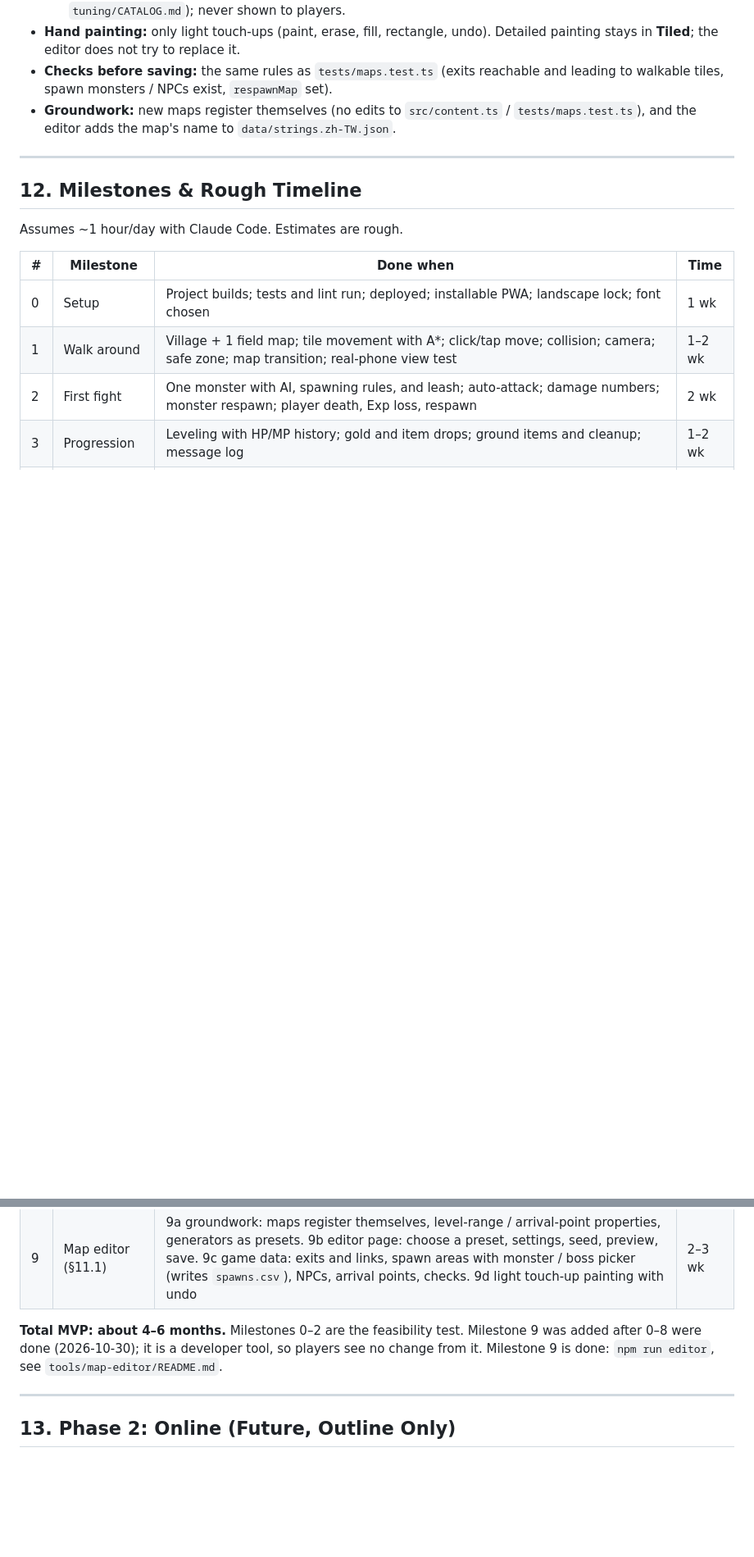
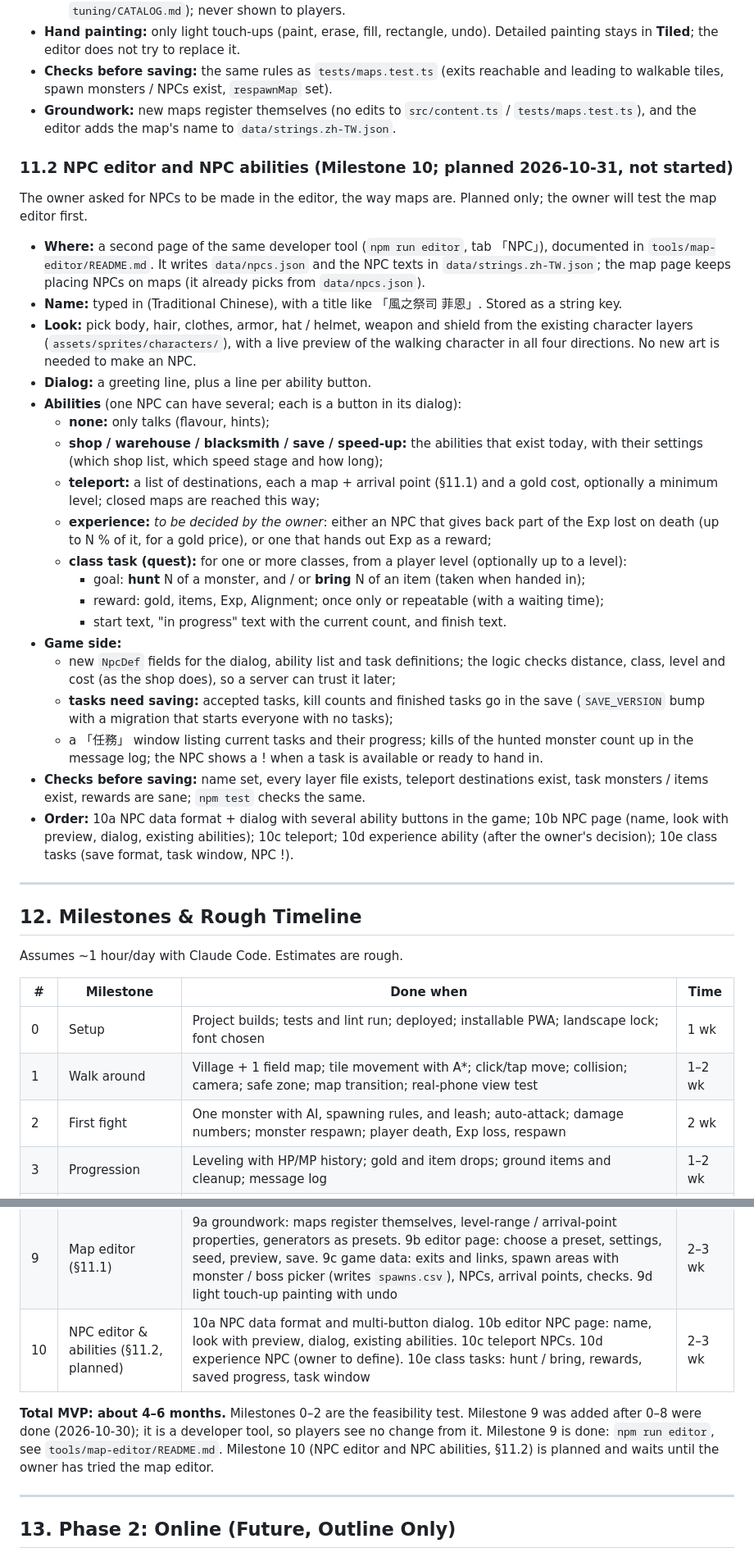
Before and after one commit to ChihhaoChen79/rpg-game, a Markdown page: docs/PLAN.md, 2 parts joined by grey strips. Shown at 82% size. GitHub-like rendering; blank space fills up the shorter version.

Commit message:
Plan Milestone 10: NPC editor and NPC abilities
docs/PLAN.md §11.2: an NPC page in the editor (name, look from the character layers with
a live preview, dialog), abilities (talk only, existing services, teleport with costs,
an experience NPC still to be defined by the owner, class tasks: hunt / bring with
rewards and saved progress), checks, and the order 10a-10e. Planned only: it waits until
the owner has tried the map editor. README status table updated.

Co-Authored-By: Claude Opus 5.5 <noreply@anthropic.com>
Claude-Session: https://claude.ai/code/session_01BRZjoxZVxifAX451Yca4xz

```diff
--- a/docs/PLAN.md
+++ b/docs/PLAN.md
@@ -661,6 +661,45 @@ A developer tool to make maps faster. It is **not** part of the game players dow
 - **Groundwork:** new maps register themselves (no edits to `src/content.ts` / `tests/maps.test.ts`),
   and the editor adds the map's name to `data/strings.zh-TW.json`.
 
+### 11.2 NPC editor and NPC abilities (Milestone 10; planned 2026-10-31, not started)
+
+The owner asked for NPCs to be made in the editor, the way maps are. Planned only; the owner
+will test the map editor first.
+
+- **Where:** a second page of the same developer tool (`npm run editor`, tab 「NPC」), documented in
+  `tools/map-editor/README.md`. It writes `data/npcs.json` and the NPC texts in
+  `data/strings.zh-TW.json`; the map page keeps placing NPCs on maps (it already picks from
+  `data/npcs.json`).
+- **Name:** typed in (Traditional Chinese), with a title like 「風之祭司 菲恩」. Stored as a string key.
+- **Look:** pick body, hair, clothes, armor, hat / helmet, weapon and shield from the existing
+  character layers (`assets/sprites/characters/`), with a live preview of the walking character
+  in all four directions. No new art is needed to make an NPC.
+- **Dialog:** a greeting line, plus a line per ability button.
+- **Abilities** (one NPC can have several; each is a button in its dialog):
+  - **none:** only talks (flavour, hints);
+  - **shop / warehouse / blacksmith / save / speed-up:** the abilities that exist today, with
+    their settings (which shop list, which speed stage and how long);
+  - **teleport:** a list of destinations, each a map + arrival point (§11.1) and a gold cost,
+    optionally a minimum level; closed maps are reached this way;
+  - **experience:** *to be decided by the owner*: either an NPC that gives back part of the Exp lost
+    on death (up to N % of it, for a gold price), or one that hands out Exp as a reward;
+  - **class task (quest):** for one or more classes, from a player level (optionally up to a level):
+    - goal: **hunt** N of a monster, and / or **bring** N of an item (taken when handed in);
+    - reward: gold, items, Exp, Alignment; once only or repeatable (with a waiting time);
+    - start text, "in progress" text with the current count, and finish text.
+- **Game side:**
+  - new `NpcDef` fields for the dialog, ability list and task definitions; the logic checks
+    distance, class, level and cost (as the shop does), so a server can trust it later;
+  - **tasks need saving:** accepted tasks, kill counts and finished tasks go in the save
+    (`SAVE_VERSION` bump with a migration that starts everyone with no tasks);
+  - a 「任務」 window listing current tasks and their progress; kills of the hunted monster count
+    up in the message log; the NPC shows a ! when a task is available or ready to hand in.
+- **Checks before saving:** name set, every layer file exists, teleport destinations exist, task
+  monsters / items exist, rewards are sane; `npm test` checks the same.
+- **Order:** 10a NPC data format + dialog with several ability buttons in the game; 10b NPC page
+  (name, look with preview, dialog, existing abilities); 10c teleport; 10d experience ability (after
+  the owner's decision); 10e class tasks (save format, task window, NPC !).
+
 ---
 
 ## 12. Milestones & Rough Timeline
@@ -679,10 +718,12 @@ Assumes ~1 hour/day with Claude Code. Estimates are rough.
 | 7 | Systems & content | Enhancement; weapon durability; Alignment; equipped-item drop on death; protection item; all monsters, items, and zones; minimap | 3–4 wk |
 | 8 | Audio & polish | BGM switching, SFX, settings, offline PWA, update prompt, mobile UI tuning, balancing, credits | 2–3 wk |
 | 9 | Map editor (§11.1) | 9a groundwork: maps register themselves, level-range / arrival-point properties, generators as presets. 9b editor page: choose a preset, settings, seed, preview, save. 9c game data: exits and links, spawn areas with monster / boss picker (writes `spawns.csv`), NPCs, arrival points, checks. 9d light touch-up painting with undo | 2–3 wk |
+| 10 | NPC editor & abilities (§11.2, planned) | 10a NPC data format and multi-button dialog. 10b editor NPC page: name, look with preview, dialog, existing abilities. 10c teleport NPCs. 10d experience NPC (owner to define). 10e class tasks: hunt / bring, rewards, saved progress, task window | 2–3 wk |
 
 **Total MVP: about 4–6 months.** Milestones 0–2 are the feasibility test. Milestone 9 was added after
 0–8 were done (2026-10-30); it is a developer tool, so players see no change from it. Milestone 9 is done: `npm run editor`,
-see `tools/map-editor/README.md`.
+see `tools/map-editor/README.md`. Milestone 10 (NPC editor and NPC abilities, §11.2) is planned and
+waits until the owner has tried the map editor.
 
 ---
 
```
Also changed, not shown: README.md (+1 -0 lines).
